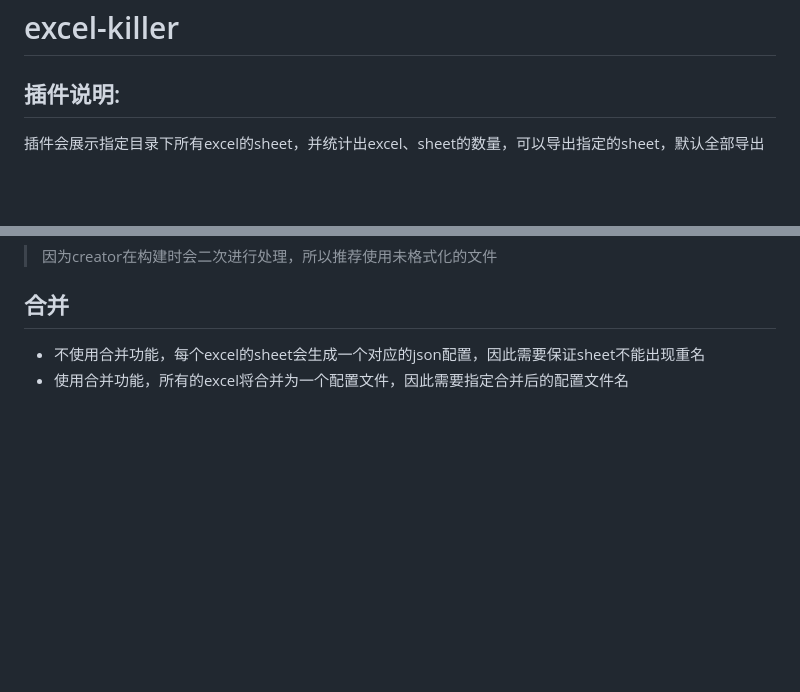
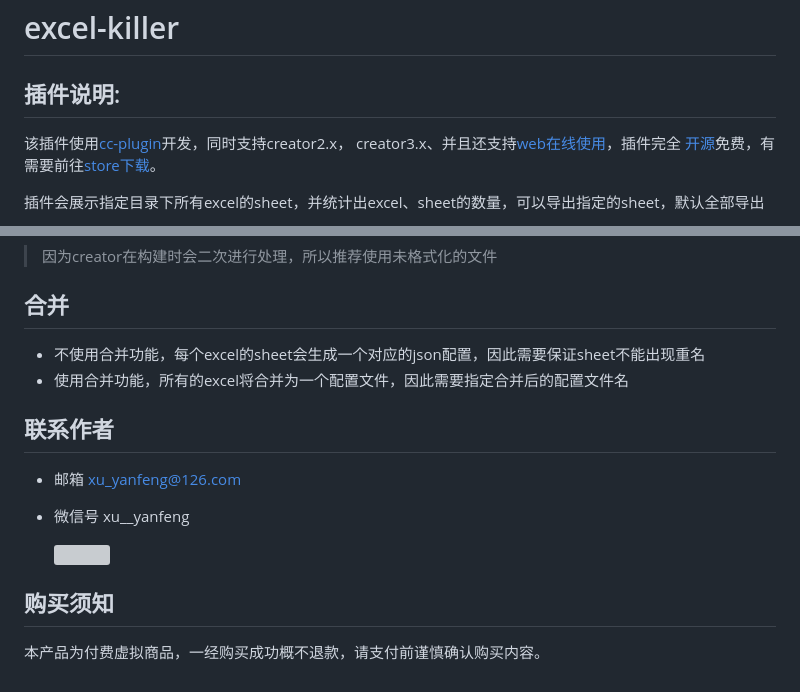
Before and after one commit to z503722728/excel-killer, a Markdown page: README.zh.md, 2 parts joined by grey strips. Drawn GitHub-style; blank space fills up the shorter version; grey boxes are pictures that could not be loaded.

```diff
--- a/README.zh.md
+++ b/README.zh.md
@@ -1,5 +1,7 @@
 # excel-killer
 ## 插件说明:
+该插件使用[cc-plugin](https://www.npmjs.com/package/cc-plugin)开发，同时支持creator2.x， creator3.x、并且还支持[web在线使用](https://tidys.github.io/excel-killer/main.html)，插件完全
+[开源](https://github.com/tidys/excel-killer)免费，有需要前往[store下载](https://store.cocos.com/app/detail/2016)。
 
 插件会展示指定目录下所有excel的sheet，并统计出excel、sheet的数量，可以导出指定的sheet，默认全部导出
 
@@ -143,3 +145,13 @@ Excel支持的格式: `*.xlsx`, `*.xls`
 ## 合并
 - 不使用合并功能，每个excel的sheet会生成一个对应的json配置，因此需要保证sheet不能出现重名
 - 使用合并功能，所有的excel将合并为一个配置文件，因此需要指定合并后的配置文件名
+
+## 联系作者
+- 邮箱 xu_yanfeng@126.com
+- 微信号 xu__yanfeng
+
+    ![](https://download.cocos.com/CocosStore/markdown/0aa4773f76bb4f998bf0b1078752f128/0aa4773f76bb4f998bf0b1078752f128.jpg)
+
+
+## 购买须知
+本产品为付费虚拟商品，一经购买成功概不退款，请支付前谨慎确认购买内容。
```
